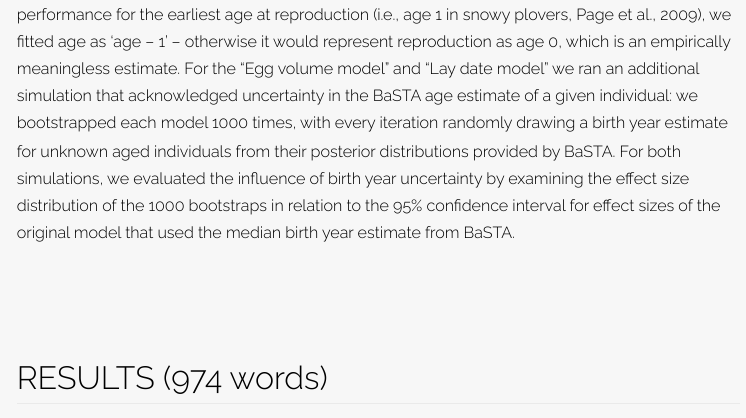
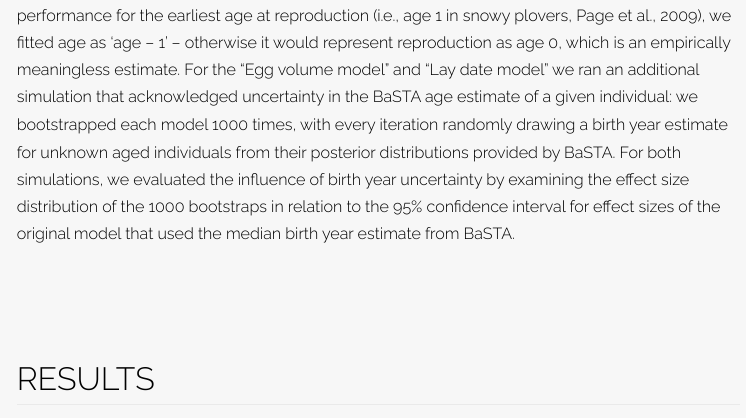
Before and after one commit to leberhartphillips/snowy_plover_eggs, an R Markdown document (Rmd/Supplementary_File_1/Supplementary_File_1.Rmd): the page in a window 1100 px wide, from 8450 px down before the commit and from 8500 px down after it, so that both start at the same text. The pictures show the output file Rmd/Supplementary_File_1/Supplementary_File_1.html that the author committed with the source, opened offline; long lines of code are wrapped.

Commit message:
Rmd & readme

```diff
--- a/Rmd/Supplementary_File_1/Supplementary_File_1.Rmd
+++ b/Rmd/Supplementary_File_1/Supplementary_File_1.Rmd
@@ -658,7 +658,7 @@ Evaluating effect sizes and uncertainty—We used the “lme4” (Bates et al.,
 
 To ensure that intercepts of our age-dependent models represented the reproductive performance for the earliest age at reproduction (i.e., age 1 in snowy plovers, Page et al., 2009), we fitted age as ‘age – 1’ – otherwise it would represent reproduction as age 0, which is an empirically meaningless estimate. For the “Egg volume model” and “Lay date model” we ran an additional simulation that acknowledged uncertainty in the BaSTA age estimate of a given individual: we bootstrapped each model 1000 times, with every iteration randomly drawing a birth year estimate for unknown aged individuals from their posterior distributions provided by BaSTA. For both simulations, we evaluated the influence of birth year uncertainty by examining the effect size distribution of the 1000 bootstraps in relation to the 95% confidence interval for effect sizes of the original model that used the median birth year estimate from BaSTA.
 
-# RESULTS (974 words)
+# RESULTS
 Over 14 breeding seasons, we collected measurements from 2392 eggs, originating from 841 clutches of 426 females. Modal clutch size was 3 eggs (724 nests, 86.1%; 2-eggs: 103 nests, 12.3%, 1-egg: 14 nests, 1.6%). Average egg length was 3.09 cm (0.10 cm SD, Fig. S1a) and width was 2.24 cm (0.05 cm SD, Fig. S1b), which translated into an average egg volume of 7.59 cm3 (0.46 cm3 SD). The average egg volume of a clutch strongly predicted the average hatch weight of the subsequent brood (β [95% CIs]: 0.63 [0.55–0.70]; R2marginal = 0.370 [0.310–0.436]; Figs. S1c and S3, Table S2, see Appendix S2 for methods). Based on BaSTA’s estimated birth year, 185 of the 383 unknown-age females in our sample were first observed nesting at age 1 (48.3%), 120 at age two (31.3%), 72 at age three (18.8%), five at age 4 (1.3%), and one at age 5 (0.3%). Of the 43 locally hatched females in our sample, 29 first nested at age one (67.4%), six were first observed nesting at age two (14.0%), two at age 3 (4.7%), three at age 4 (7.0%), three at ages 5, 7, and 8, respectively (7.0%). The average tenure of all females in the sample was 1.57 years (2.15 SD) with an average age span of 3.12 years (2.03 SD, median: 3, range: 1–14 years) and an average of 1.56 years of observed ages per female (1.04 SD, median: 1, range: 1–8 age-specific observations). Females in our sample were typically observed nesting every consecutive year since their first observation, however, some individuals skipped years (Fig. 2, average yearly interval between nesting attempts = 1.07, 0.27 SD). On average, females made 1.43 (0.56 SD) nesting attempts per season (median = 1, range 1 to 3).
 
 ## Individual variation in egg volume
```
Also changed, not shown: README.html, README.md, Rmd/Supplementary_File_1/Supplementary_File_1.html, Rmd/Supplementary_File_1/Supplementary_File_1.Rmd (2 more changed lines).
